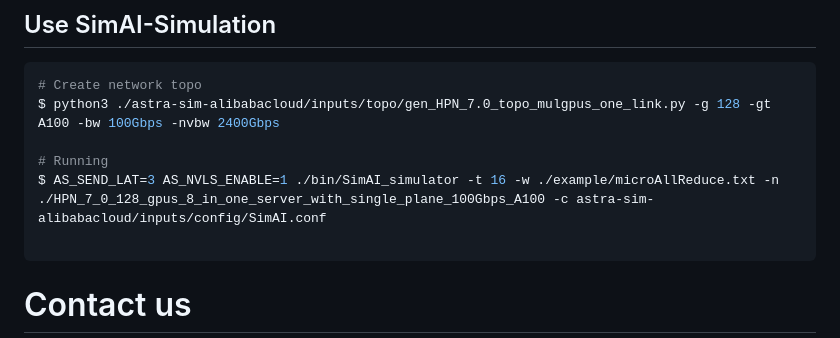
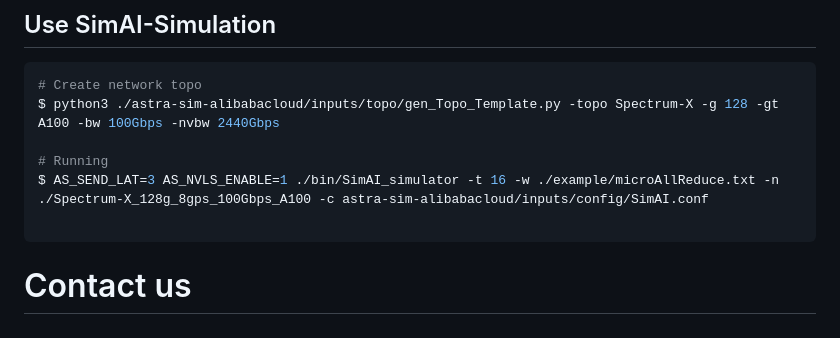
Before and after one commit to aliyun/SimAI, a Markdown page: README.md, the part around the change. Drawn GitHub-style.

````diff
--- a/README.md
+++ b/README.md
@@ -142,10 +142,10 @@ $  ./bin/SimAI_analytical -w example/workload_analytical.txt -g 9216 -g_p_s 8 -r
 
 ```bash
 # Create network topo
-$ python3 ./astra-sim-alibabacloud/inputs/topo/gen_HPN_7.0_topo_mulgpus_one_link.py -g 128 -gt A100 -bw 100Gbps -nvbw 2400Gbps
+$ python3 ./astra-sim-alibabacloud/inputs/topo/gen_Topo_Template.py -topo Spectrum-X -g 128 -gt A100 -bw 100Gbps -nvbw 2440Gbps
 
 # Running
-$ AS_SEND_LAT=3 AS_NVLS_ENABLE=1 ./bin/SimAI_simulator -t 16 -w ./example/microAllReduce.txt -n ./HPN_7_0_128_gpus_8_in_one_server_with_single_plane_100Gbps_A100 -c astra-sim-alibabacloud/inputs/config/SimAI.conf
+$ AS_SEND_LAT=3 AS_NVLS_ENABLE=1 ./bin/SimAI_simulator -t 16 -w ./example/microAllReduce.txt -n ./Spectrum-X_128g_8gps_100Gbps_A100 -c astra-sim-alibabacloud/inputs/config/SimAI.conf
 
 ```
 
````
Also changed, not shown: docs/images/DCN+DualToR.jpg.
